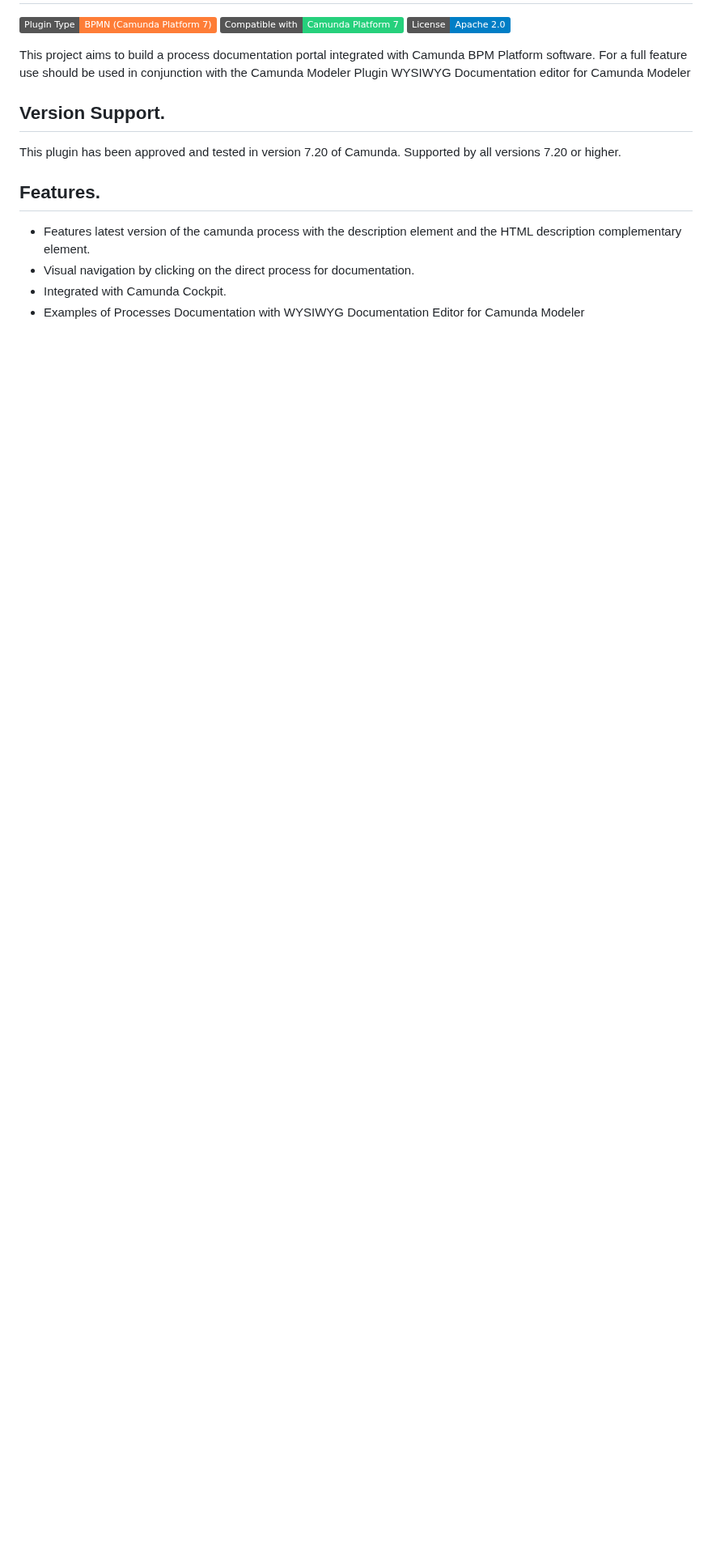
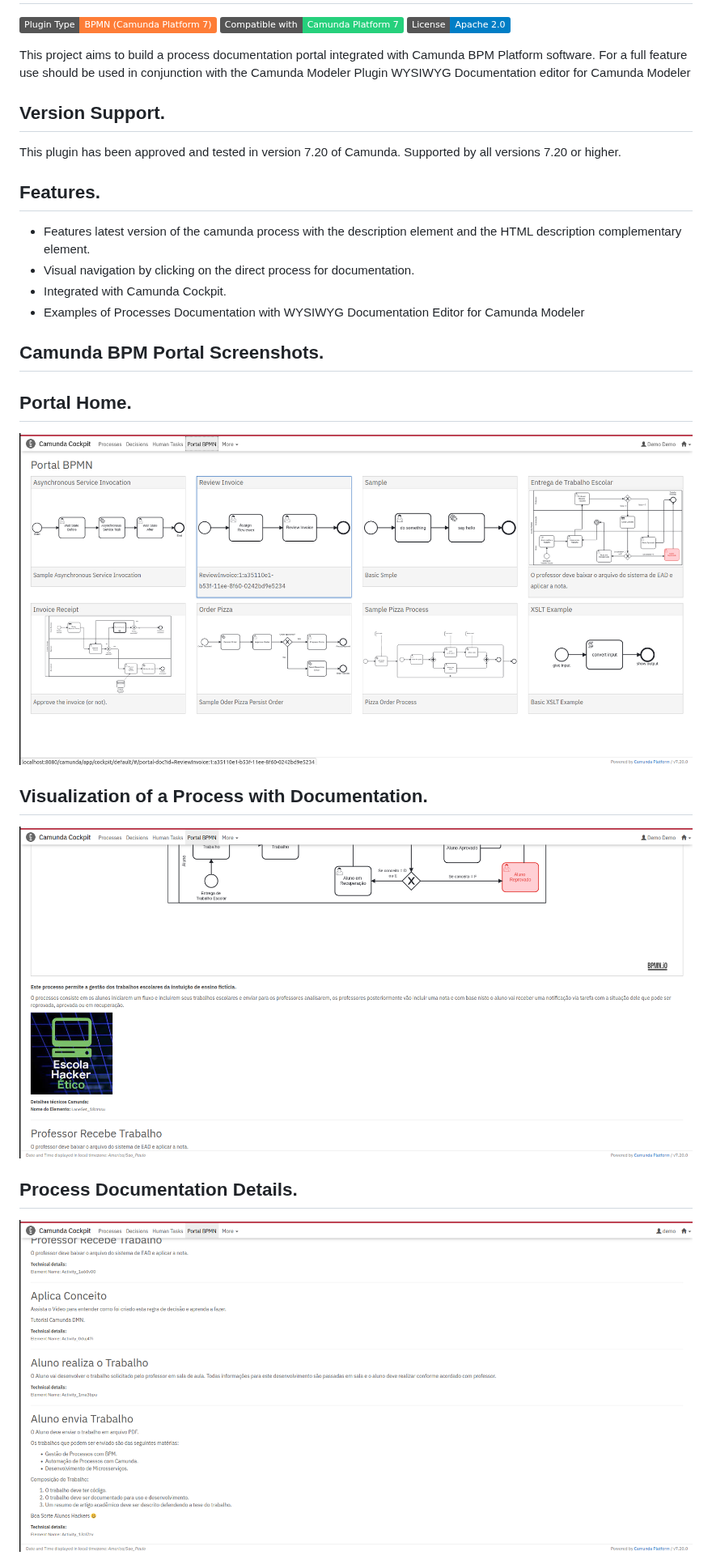
Before and after one commit to projeto-cade-unb/camunda-bpm-portal, a Markdown page: README_EN.md, the part around one of its changes. Shown at 81% size. Rendered like a GitHub page; badges without logos; blank space fills up the shorter version.

```diff
--- a/README_EN.md
+++ b/README_EN.md
@@ -13,3 +13,17 @@ This plugin has been approved and tested in version 7.20 of Camunda. Supported b
 - Visual navigation by clicking on the direct process for documentation.
 - Integrated with Camunda Cockpit.
 - Examples of Processes Documentation with WYSIWYG Documentation Editor for Camunda Modeler
+
+## Camunda BPM Portal Screenshots.
+
+## Portal Home.
+![image](./samples/img/screenshot_home_camunda-bpm_portal.png)
+
+## Visualization of a Process with Documentation.
+
+![image](./samples/img/screenshot_processo_camunda_bpm_portal.png)
+
+## Process Documentation Details.
+
+![image](./samples/img/screenshot-details-camunda-bpm_portal.png)
+
```
Also changed, not shown: other parts of README_EN.md (+2 -0 lines).
